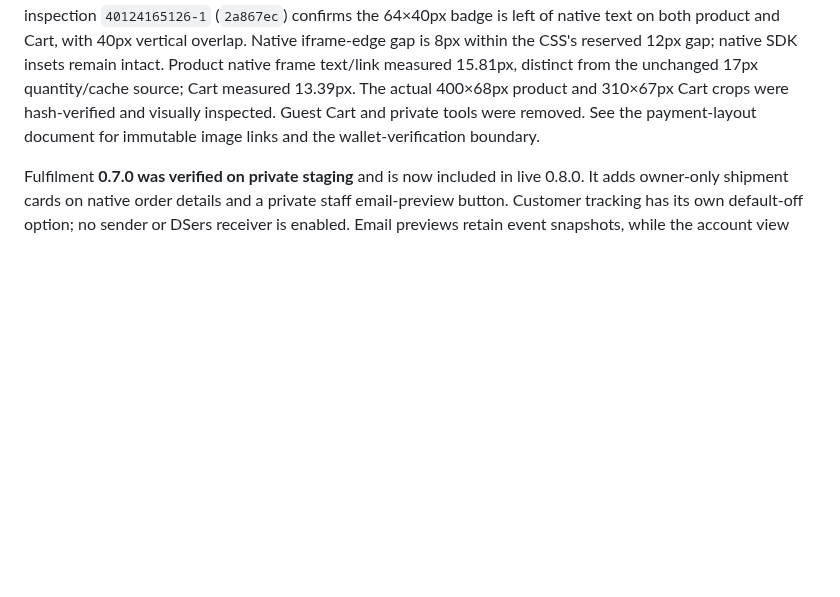
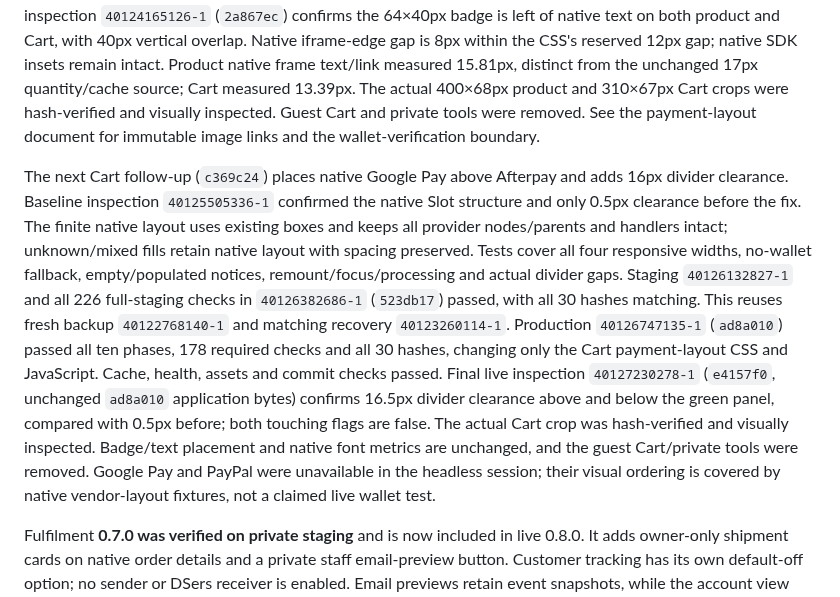
Before and after one commit to nkrake6/petish, a Markdown page: CODEX-HANDOVER.md, the part around the change. GitHub-like rendering; blank space fills up the shorter version.

```diff
--- a/CODEX-HANDOVER.md
+++ b/CODEX-HANDOVER.md
@@ -352,6 +352,26 @@ from the unchanged 17px quantity/cache source; Cart measured 13.39px. The actual
 inspected. Guest Cart and private tools were removed. See the payment-layout
 document for immutable image links and the wallet-verification boundary.
 
+The next Cart follow-up (`c369c24`) places native Google Pay above Afterpay and
+adds 16px divider clearance. Baseline inspection `40125505336-1` confirmed the
+native Slot structure and only 0.5px clearance before the fix. The finite native
+layout uses existing boxes and keeps all provider nodes/parents and handlers
+intact; unknown/mixed fills retain native layout with spacing preserved. Tests
+cover all four responsive widths, no-wallet fallback, empty/populated notices,
+remount/focus/processing and actual divider gaps. Staging `40126132827-1` and all
+226 full-staging checks in `40126382686-1` (`523db17`) passed, with all 30 hashes
+matching. This reuses fresh backup `40122768140-1` and matching recovery
+`40123260114-1`. Production `40126747135-1` (`ad8a010`) passed all ten phases,
+178 required checks and all 30 hashes, changing only the Cart payment-layout
+CSS and JavaScript. Cache, health, assets and commit checks passed. Final live
+inspection `40127230278-1` (`e4157f0`, unchanged `ad8a010` application bytes)
+confirms 16.5px divider clearance above and below the green panel, compared
+with 0.5px before; both touching flags are false. The actual Cart crop was
+hash-verified and visually inspected. Badge/text placement and native font
+metrics are unchanged, and the guest Cart/private tools were removed. Google
+Pay and PayPal were unavailable in the headless session; their visual ordering
+is covered by native vendor-layout fixtures, not a claimed live wallet test.
+
 Fulfilment **0.7.0 was verified on private staging** and is now included in
 live 0.8.0. It adds owner-only
 shipment cards on native order details and a private staff email-preview
```
Also changed, not shown: docs/STOREFRONT-PAYMENT-LAYOUT.md (+50 -2 lines).
